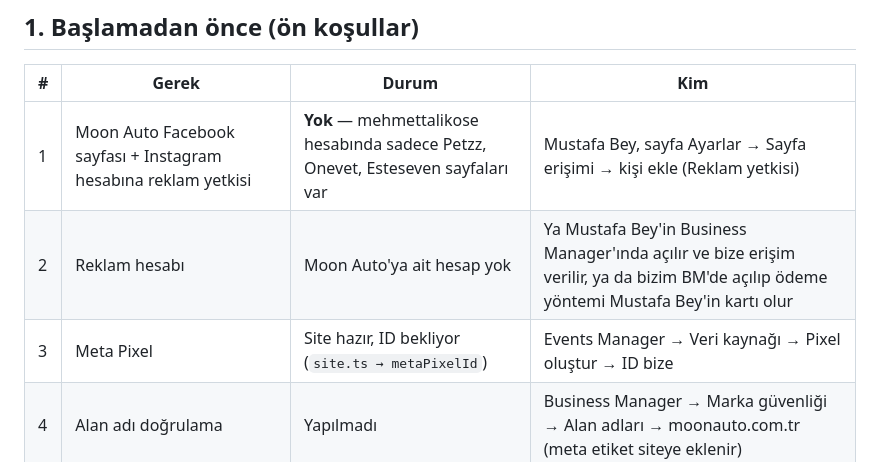
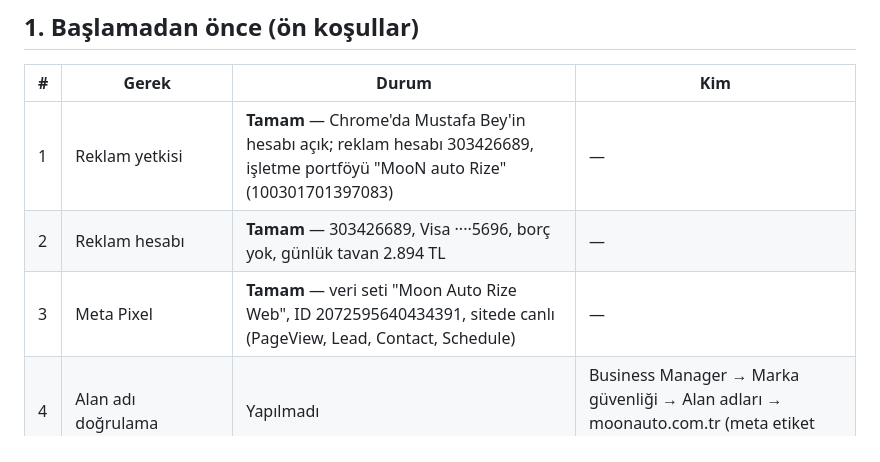
Before and after one commit to mehmettali/moon-auto-rize, a Markdown page: docs/reklam/2026-10-11-meta-reklam-plani.md, the part around the change. Rendered like a GitHub page.

Commit message:
Reklam planı: yetki, hesap ve piksel durumu güncellendi
Co-Authored-By: Claude Fable 5.1 <noreply@anthropic.com>

```diff
--- a/docs/reklam/2026-10-11-meta-reklam-plani.md
+++ b/docs/reklam/2026-10-11-meta-reklam-plani.md
@@ -6,9 +6,9 @@ Tarih: 11 Ekim 2026 · Hedef: Rize genelinde randevu/WhatsApp talebi
 
 | # | Gerek | Durum | Kim |
 |---|---|---|---|
-| 1 | Moon Auto Facebook sayfası + Instagram hesabına reklam yetkisi | **Yok** — mehmettalikose hesabında sadece Petzz, Onevet, Esteseven sayfaları var | Mustafa Bey, sayfa Ayarlar → Sayfa erişimi → kişi ekle (Reklam yetkisi) |
-| 2 | Reklam hesabı | Moon Auto'ya ait hesap yok | Ya Mustafa Bey'in Business Manager'ında açılır ve bize erişim verilir, ya da bizim BM'de açılıp ödeme yöntemi Mustafa Bey'in kartı olur |
-| 3 | Meta Pixel | Site hazır, ID bekliyor (`site.ts → metaPixelId`) | Events Manager → Veri kaynağı → Pixel oluştur → ID bize |
+| 1 | Reklam yetkisi | **Tamam** — Chrome'da Mustafa Bey'in hesabı açık; reklam hesabı 303426689, işletme portföyü "MooN auto Rize" (100301701397083) | — |
+| 2 | Reklam hesabı | **Tamam** — 303426689, Visa ····5696, borç yok, günlük tavan 2.894 TL | — |
+| 3 | Meta Pixel | **Tamam** — veri seti "Moon Auto Rize Web", ID 2072595640434391, sitede canlı (PageView, Lead, Contact, Schedule) | — |
 | 4 | Alan adı doğrulama | Yapılmadı | Business Manager → Marka güvenliği → Alan adları → moonauto.com.tr (meta etiket siteye eklenir) |
 | 5 | Kreatif görseller/videolar | Instagram reels mevcut; 1080×1350 ve 9:16 kesimler hazırlanacak | Biz |
 
```
